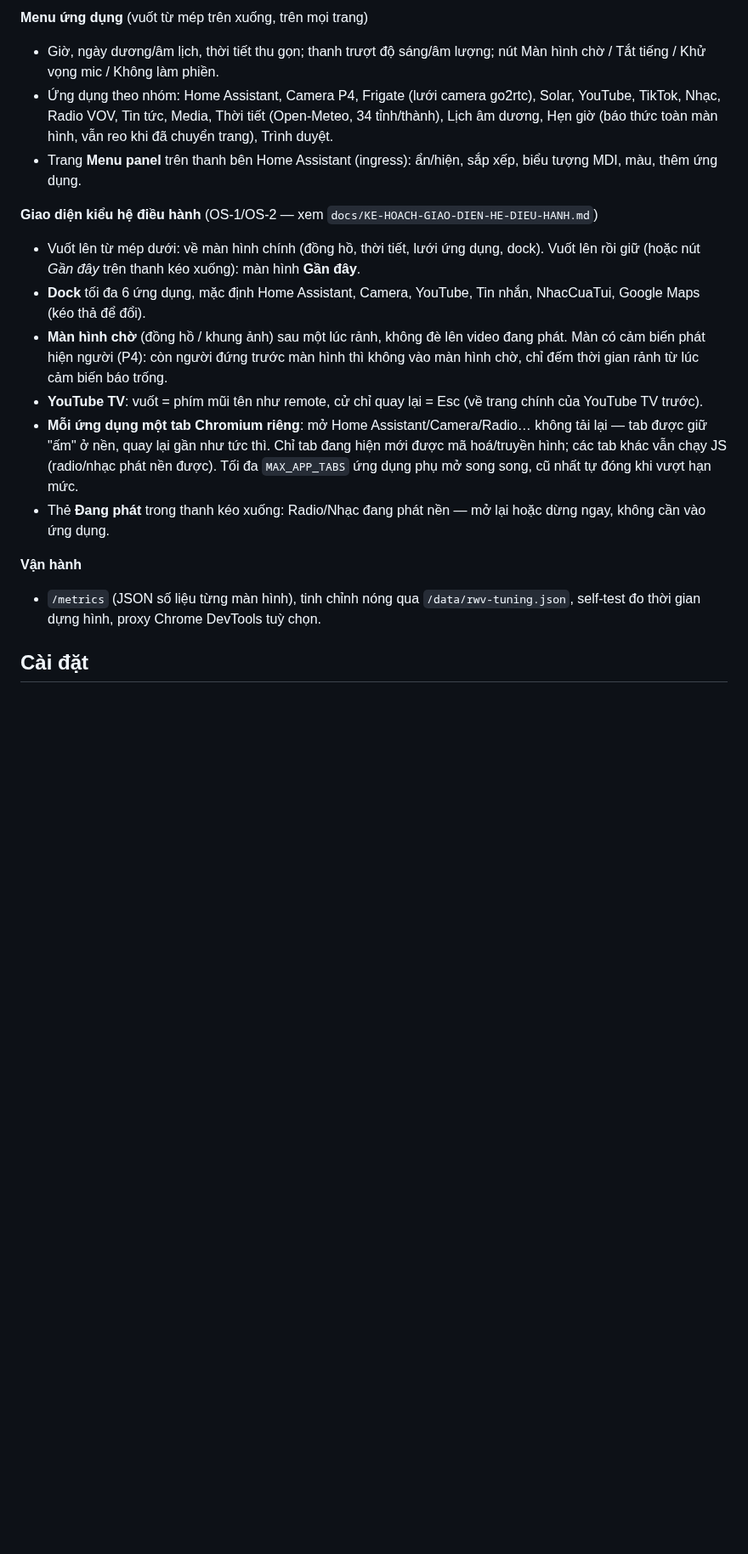
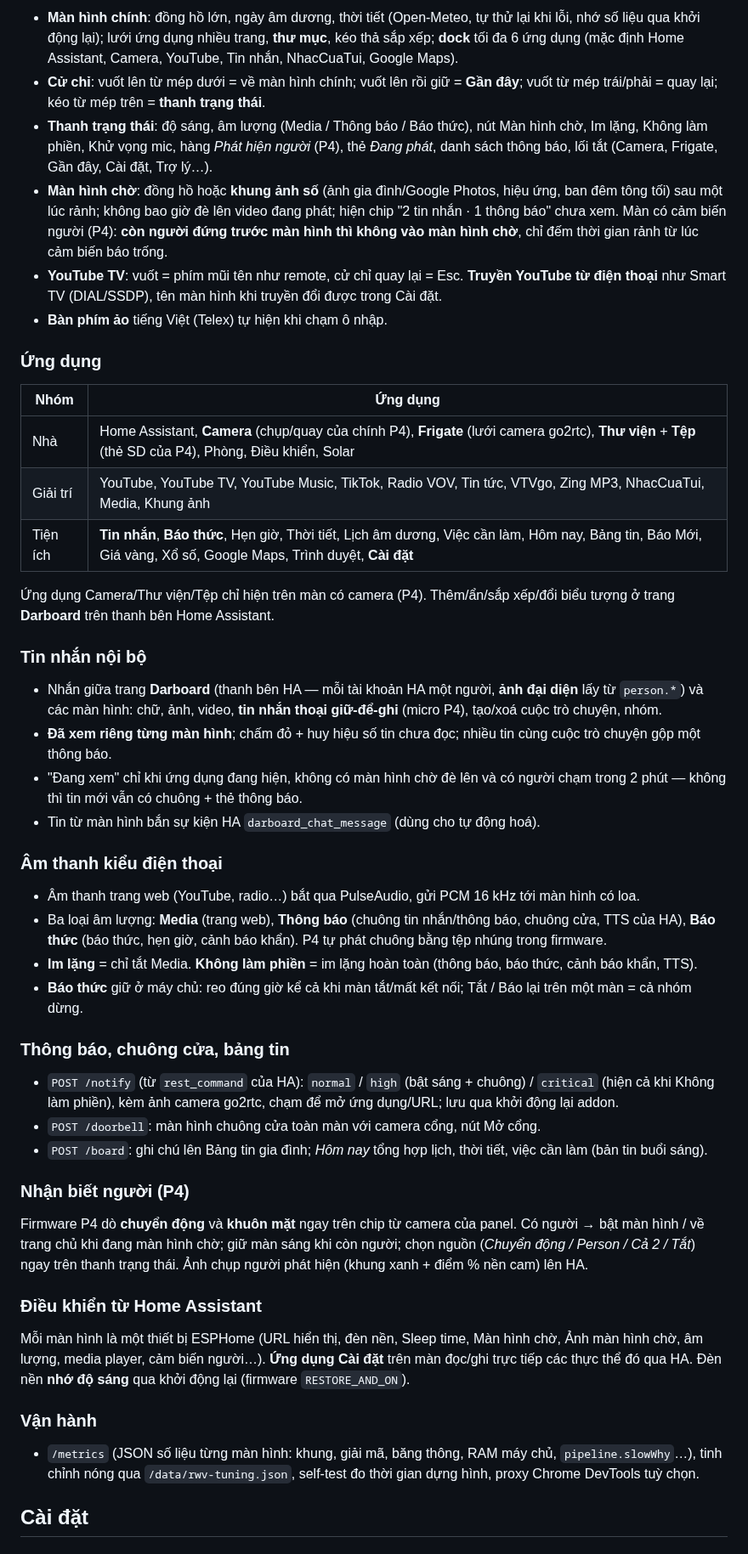
Before and after one commit to minhquanghp86/DarboardOS-Server, a Markdown page: README.md, the part around one of its changes. Shown at 85% size. Drawn GitHub-style; blank space fills up the shorter version.

Commit message:
README viet lai day du (01/10/2026, 2.9.103); DOCS bo nhac Canh/scene
Claude-Session: https://claude.ai/code/session_01NhNkjtA2BYjKtkRkmkDufm

```diff
--- a/README.md
+++ b/README.md
@@ -41,26 +43,70 @@ hiện ở tab *Tài liệu* của addon trong Home Assistant.
 
-**Menu ứng dụng** (vuốt từ mép trên xuống, trên mọi trang)
-- Giờ, ngày dương/âm lịch, thời tiết thu gọn; thanh trượt độ sáng/âm lượng; nút Màn hình chờ / Tắt tiếng / Khử vọng mic / Không làm phiền.
-- Ứng dụng theo nhóm: Home Assistant, Camera P4, Frigate (lưới camera go2rtc), Solar,
-  YouTube, TikTok, Nhạc, Radio VOV, Tin tức, Media, Thời tiết (Open-Meteo, 34 tỉnh/thành), Lịch âm dương, Hẹn giờ
-  (báo thức toàn màn hình, vẫn reo khi đã chuyển trang), Trình duyệt.
-- Trang **Menu panel** trên thanh bên Home Assistant (ingress): ẩn/hiện, sắp xếp, biểu tượng MDI, màu, thêm ứng dụng.
+- **Màn hình chính**: đồng hồ lớn, ngày âm dương, thời tiết (Open-Meteo, tự thử lại khi lỗi, nhớ số liệu qua khởi động
+  lại); lưới ứng dụng nhiều trang, **thư mục**, kéo thả sắp xếp; **dock** tối đa 6 ứng dụng (mặc định Home Assistant,
+  Camera, YouTube, Tin nhắn, NhacCuaTui, Google Maps).
+- **Cử chỉ**: vuốt lên từ mép dưới = về màn hình chính; vuốt lên rồi giữ = **Gần đây**; vuốt từ mép trái/phải = quay lại;
+  kéo từ mép trên = **thanh trạng thái**.
+- **Thanh trạng thái**: độ sáng, âm lượng (Media / Thông báo / Báo thức), nút Màn hình chờ, Im lặng, Không làm phiền,
+  Khử vọng mic, hàng *Phát hiện người* (P4), thẻ *Đang phát*, danh sách thông báo, lối tắt (Camera, Frigate, Gần đây,
+  Cài đặt, Trợ lý…).
+- **Màn hình chờ**: đồng hồ hoặc **khung ảnh số** (ảnh gia đình/Google Photos, hiệu ứng, ban đêm tông tối) sau một lúc
+  rảnh; không bao giờ đè lên video đang phát; hiện chip "2 tin nhắn · 1 thông báo" chưa xem. Màn có cảm biến người
+  (P4): **còn người đứng trước màn hình thì không vào màn hình chờ**, chỉ đếm thời gian rảnh từ lúc cảm biến báo trống.
+- **YouTube TV**: vuốt = phím mũi tên như remote, cử chỉ quay lại = Esc. **Truyền YouTube từ điện thoại** như Smart TV
+  (DIAL/SSDP), tên màn hình khi truyền đổi được trong Cài đặt.
+- **Bàn phím ảo** tiếng Việt (Telex) tự hiện khi chạm ô nhập.
 
-**Giao diện kiểu hệ điều hành** (OS-1/OS-2 — xem `docs/KE-HOACH-GIAO-DIEN-HE-DIEU-HANH.md`)
-- Vuốt lên từ mép dưới: về màn hình chính (đồng hồ, thời tiết, lưới ứng dụng, dock). Vuốt lên rồi giữ (hoặc nút
-  *Gần đây* trên thanh kéo xuống): màn hình **Gần đây**.
-- **Dock** tối đa 6 ứng dụng, mặc định Home Assistant, Camera, YouTube, Tin nhắn, NhacCuaTui, Google Maps (kéo thả để đổi).
-- **Màn hình chờ** (đồng hồ / khung ảnh) sau một lúc rảnh, không đè lên video đang phát. Màn có cảm biến phát hiện
-  người (P4): còn người đứng trước màn hình thì không vào màn hình chờ, chỉ đếm thời gian rảnh từ lúc cảm biến báo trống.
-- **YouTube TV**: vuốt = phím mũi tên như remote, cử chỉ quay lại = Esc (về trang chính của YouTube TV trước).
-- **Mỗi ứng dụng một tab Chromium riêng**: mở Home Assistant/Camera/Radio… không tải lại — tab được giữ "ấm" ở nền,
-  quay lại gần như tức thì. Chỉ tab đang hiện mới được mã hoá/truyền hình; các tab khác vẫn chạy JS (radio/nhạc phát
-  nền được). Tối đa `MAX_APP_TABS` ứng dụng phụ mở song song, cũ nhất tự đóng khi vượt hạn mức.
-- Thẻ **Đang phát** trong thanh kéo xuống: Radio/Nhạc đang phát nền — mở lại hoặc dừng ngay, không cần vào ứng dụng.
+### Ứng dụng
 
-**Vận hành**
-- `/metrics` (JSON số liệu từng màn hình), tinh chỉnh nóng qua `/data/rwv-tuning.json`, self-test đo thời gian dựng
-  hình, proxy Chrome DevTools tuỳ chọn.
+| Nhóm | Ứng dụng |
+|---|---|
+| Nhà | Home Assistant, **Camera** (chụp/quay của chính P4), **Frigate** (lưới camera go2rtc), **Thư viện** + **Tệp** (thẻ SD của P4), Phòng, Điều khiển, Solar |
+| Giải trí | YouTube, YouTube TV, YouTube Music, TikTok, Radio VOV, Tin tức, VTVgo, Zing MP3, NhacCuaTui, Media, Khung ảnh |
+| Tiện ích | **Tin nhắn**, **Báo thức**, Hẹn giờ, Thời tiết, Lịch âm dương, Việc cần làm, Hôm nay, Bảng tin, Báo Mới, Giá vàng, Xổ số, Google Maps, Trình duyệt, **Cài đặt** |
+
+Ứng dụng Camera/Thư viện/Tệp chỉ hiện trên màn có camera (P4). Thêm/ẩn/sắp xếp/đổi biểu tượng ở trang **Darboard**
+trên thanh bên Home Assistant.
+
+### Tin nhắn nội bộ
+
+- Nhắn giữa trang **Darboard** (thanh bên HA — mỗi tài khoản HA một người, **ảnh đại diện** lấy từ `person.*`) và các
+  màn hình: chữ, ảnh, video, **tin nhắn thoại giữ-để-ghi** (micro P4), tạo/xoá cuộc trò chuyện, nhóm.
+- **Đã xem riêng từng màn hình**; chấm đỏ + huy hiệu số tin chưa đọc; nhiều tin cùng cuộc trò chuyện gộp một thông báo.
+- "Đang xem" chỉ khi ứng dụng đang hiện, không có màn hình chờ đè lên và có người chạm trong 2 phút — không thì tin mới
+  vẫn có chuông + thẻ thông báo.
+- Tin từ màn hình bắn sự kiện HA `darboard_chat_message` (dùng cho tự động hoá).
+
+### Âm thanh kiểu điện thoại
+
+- Âm thanh trang web (YouTube, radio…) bắt qua PulseAudio, gửi PCM 16 kHz tới màn hình có loa.
+- Ba loại âm lượng: **Media** (trang web), **Thông báo** (chuông tin nhắn/thông báo, chuông cửa, TTS của HA),
+  **Báo thức** (báo thức, hẹn giờ, cảnh báo khẩn). P4 tự phát chuông bằng tệp nhúng trong firmware.
+- **Im lặng** = chỉ tắt Media. **Không làm phiền** = im lặng hoàn toàn (thông báo, báo thức, cảnh báo khẩn, TTS).
+- **Báo thức** giữ ở máy chủ: reo đúng giờ kể cả khi màn tắt/mất kết nối; Tắt / Báo lại trên một màn = cả nhóm dừng.
+
+### Thông báo, chuông cửa, bảng tin
+
+- `POST /notify` (từ `rest_command` của HA): `normal` / `high` (bật sáng + chuông) / `critical` (hiện cả khi Không làm
+  phiền), kèm ảnh camera go2rtc, chạm để mở ứng dụng/URL; lưu qua khởi động lại addon.
+- `POST /doorbell`: màn hình chuông cửa toàn màn với camera cổng, nút Mở cổng.
+- `POST /board`: ghi chú lên Bảng tin gia đình; *Hôm nay* tổng hợp lịch, thời tiết, việc cần làm (bản tin buổi sáng).
+
+### Nhận biết người (P4)
+
+Firmware P4 dò **chuyển động** và **khuôn mặt** ngay trên chip từ camera của panel. Có người → bật màn hình / về trang
+chủ khi đang màn hình chờ; giữ màn sáng khi còn người; chọn nguồn (*Chuyển động / Person / Cả 2 / Tắt*) ngay trên thanh
+trạng thái. Ảnh chụp người phát hiện (khung xanh + điểm % nền cam) lên HA.
+
+### Điều khiển từ Home Assistant
+
+Mỗi màn hình là một thiết bị ESPHome (URL hiển thị, đèn nền, Sleep time, Màn hình chờ, Ảnh màn hình chờ, âm lượng,
+media player, cảm biến người…). **Ứng dụng Cài đặt** trên màn đọc/ghi trực tiếp các thực thể đó qua HA.
+Đèn nền **nhớ độ sáng** qua khởi động lại (firmware `RESTORE_AND_ON`).
+
+### Vận hành
+
+- `/metrics` (JSON số liệu từng màn hình: khung, giải mã, băng thông, RAM máy chủ, `pipeline.slowWhy`…), tinh chỉnh nóng
+  qua `/data/rwv-tuning.json`, self-test đo thời gian dựng hình, proxy Chrome DevTools tuỳ chọn.
 
 ## Cài đặt
 
```
Also changed, not shown: other parts of README.md (+94 -79 lines), hassio/remote_webview_server/DOCS.md (+2 -2 lines).
